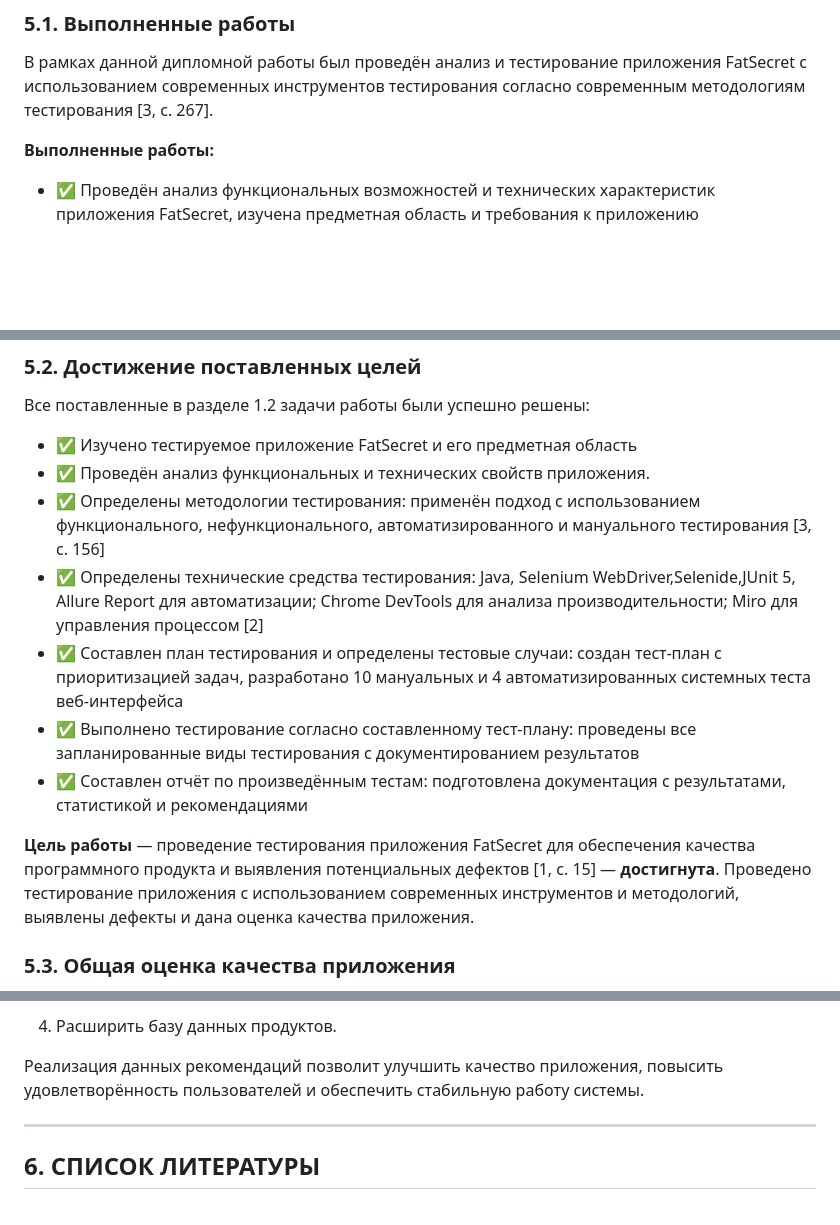
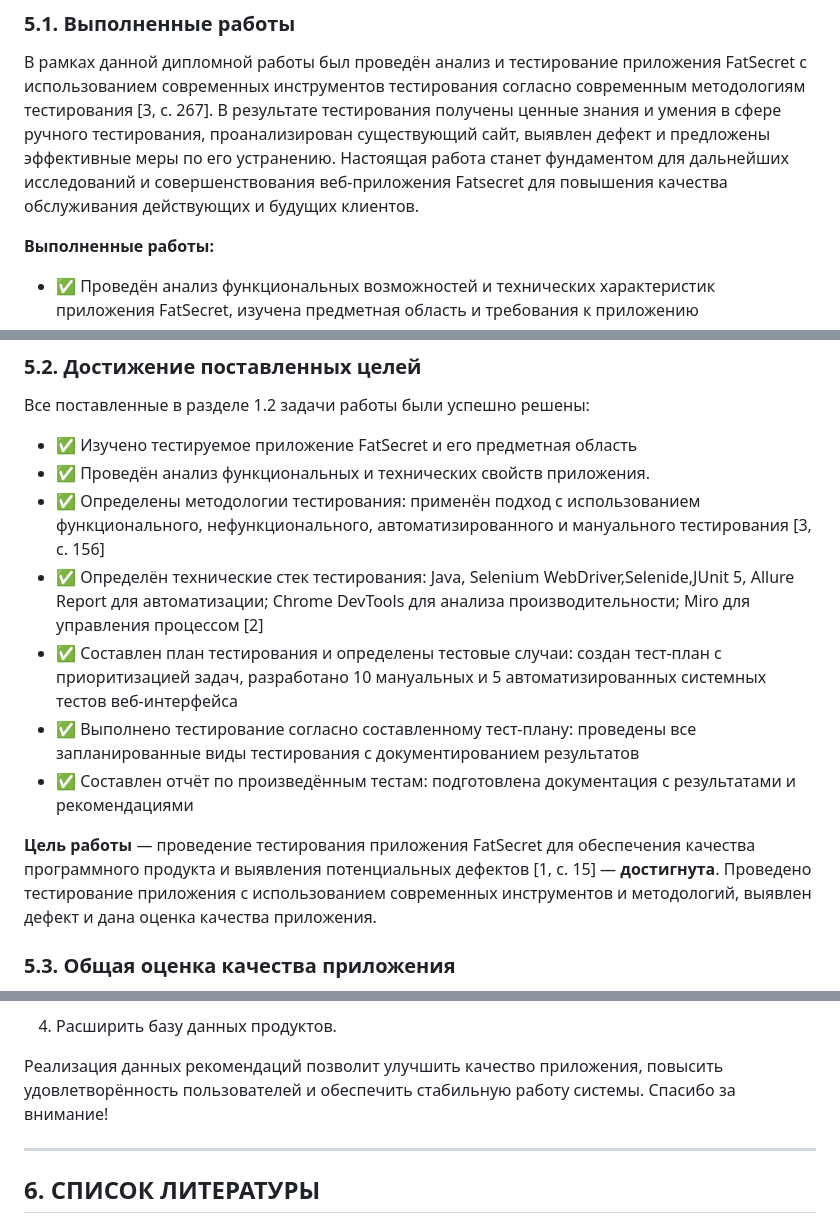
Before and after one commit to Vasilissa-cod/Diploma-project-presentation, a Markdown page: README.md, 3 parts joined by grey strips. Drawn GitHub-style; blank space fills up the shorter version.

```diff
--- a/README.md
+++ b/README.md
@@ -348,6 +348,7 @@ FatSecret - это бесплатное приложение для отслеж
 ### 5.1. Выполненные работы
 
 В рамках данной дипломной работы был проведён анализ и тестирование приложения FatSecret с использованием современных инструментов тестирования согласно современным методологиям тестирования [3, с. 267].
+В результате тестирования получены ценные знания и умения в сфере ручного тестирования, проанализирован существующий сайт, выявлен дефект и предложены эффективные меры по его устранению. Настоящая работа станет фундаментом для дальнейших исследований и  совершенствования веб-приложения Fatsecret для повышения качества обслуживания действующих и будущих клиентов.
 
 **Выполненные работы:**
 
@@ -370,12 +371,12 @@ FatSecret - это бесплатное приложение для отслеж
 - ✅ Изучено тестируемое приложение FatSecret и его предметная область
 - ✅ Проведён анализ функциональных и технических свойств приложения.
 - ✅ Определены методологии тестирования: применён подход с использованием функционального, нефункционального, автоматизированного и мануального тестирования [3, с. 156]
-- ✅ Определены технические средства тестирования: Java, Selenium WebDriver,Selenide,JUnit 5, Allure Report для автоматизации; Chrome DevTools для анализа производительности; Miro для управления процессом [2]
-- ✅ Составлен план тестирования и определены тестовые случаи: создан тест-план с приоритизацией задач, разработано 10 мануальных и 4 автоматизированных системных теста веб-интерфейса
+- ✅ Определён технические стек тестирования: Java, Selenium WebDriver,Selenide,JUnit 5, Allure Report для автоматизации; Chrome DevTools для анализа производительности; Miro для управления процессом [2]
+- ✅ Составлен план тестирования и определены тестовые случаи: создан тест-план с приоритизацией задач, разработано 10 мануальных и 5 автоматизированных системных тестов веб-интерфейса
 - ✅ Выполнено тестирование согласно составленному тест-плану: проведены все запланированные виды тестирования с документированием результатов
-- ✅ Составлен отчёт по произведённым тестам: подготовлена  документация с результатами, статистикой и рекомендациями
+- ✅ Составлен отчёт по произведённым тестам: подготовлена  документация с результатами  и рекомендациями
 
-**Цель работы** — проведение тестирования приложения FatSecret для обеспечения качества программного продукта и выявления потенциальных дефектов [1, с. 15] — **достигнута**. Проведено тестирование приложения с использованием современных инструментов и методологий, выявлены дефекты и дана оценка качества приложения.
+**Цель работы** — проведение тестирования приложения FatSecret для обеспечения качества программного продукта и выявления потенциальных дефектов [1, с. 15] — **достигнута**. Проведено тестирование приложения с использованием современных инструментов и методологий, выявлен дефект и дана оценка качества приложения.
 
 ### 5.3. Общая оценка качества приложения
 
@@ -410,6 +411,7 @@ FatSecret - это бесплатное приложение для отслеж
 4. Расширить базу данных продуктов.
 
 Реализация данных рекомендаций позволит улучшить качество приложения, повысить удовлетворённость пользователей и обеспечить стабильную работу системы.
+Спасибо за внимание!
 
 ---
 
```
